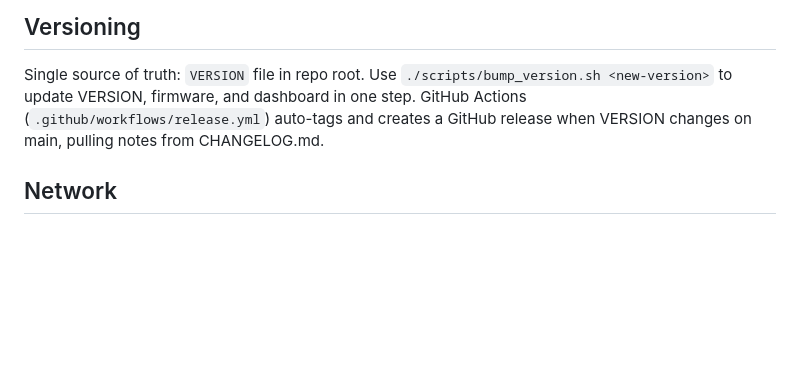
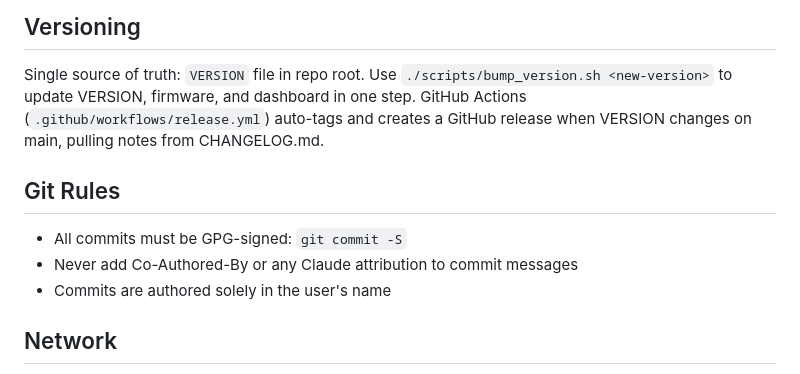
Before and after one commit to rojosinalma/soundspy, a Markdown page: .claude/CLAUDE.md, the part around the change. Drawn GitHub-style; blank space fills up the shorter version.

Commit message:
Add git rules to CLAUDE.md: signed commits, no Claude attribution

```diff
--- a/.claude/CLAUDE.md
+++ b/.claude/CLAUDE.md
@@ -105,6 +105,12 @@ The `docker-compose.override.yml` (gitignored) adds traefik labels for `soundspy
 
 Single source of truth: `VERSION` file in repo root. Use `./scripts/bump_version.sh <new-version>` to update VERSION, firmware, and dashboard in one step. GitHub Actions (`.github/workflows/release.yml`) auto-tags and creates a GitHub release when VERSION changes on main, pulling notes from CHANGELOG.md.
 
+## Git Rules
+
+- All commits must be GPG-signed: `git commit -S`
+- Never add Co-Authored-By or any Claude attribution to commit messages
+- Commits are authored solely in the user's name
+
 ## Network
 
 - Server: 10.10.10.20 (silver.local)
```
